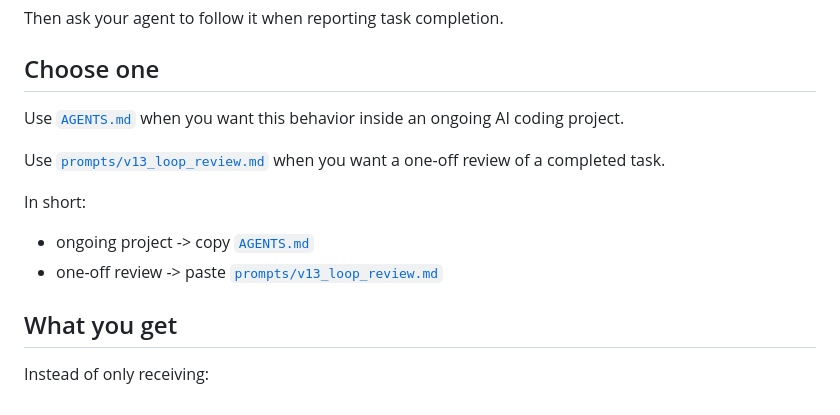
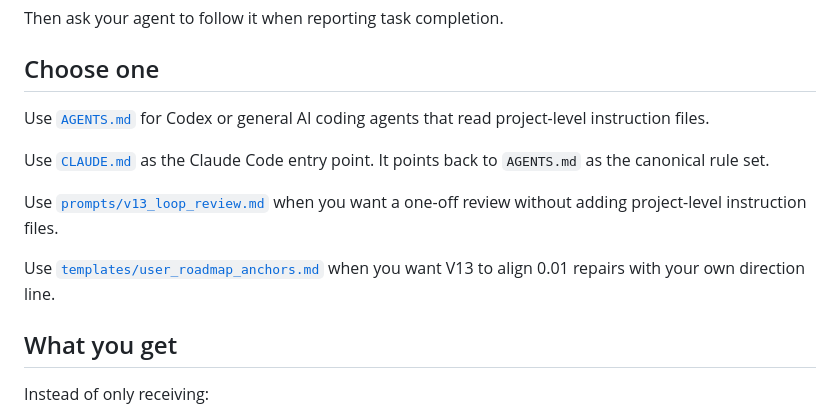
Before and after one commit to shin4141/decision-os-v13-loopkit, a Markdown page: README.md, the part around the change. GitHub-like rendering.

Commit message:
Add Claude Code entry point

```diff
--- a/README.md
+++ b/README.md
@@ -29,14 +29,13 @@ Then ask your agent to follow it when reporting task completion.
 
 ## Choose one
 
-Use [`AGENTS.md`](AGENTS.md) when you want this behavior inside an ongoing AI coding project.
+Use [`AGENTS.md`](AGENTS.md) for Codex or general AI coding agents that read project-level instruction files.
 
-Use [`prompts/v13_loop_review.md`](prompts/v13_loop_review.md) when you want a one-off review of a completed task.
+Use [`CLAUDE.md`](CLAUDE.md) as the Claude Code entry point. It points back to `AGENTS.md` as the canonical rule set.
 
-In short:
+Use [`prompts/v13_loop_review.md`](prompts/v13_loop_review.md) when you want a one-off review without adding project-level instruction files.
 
-- ongoing project -> copy [`AGENTS.md`](AGENTS.md)
-- one-off review -> paste [`prompts/v13_loop_review.md`](prompts/v13_loop_review.md)
+Use [`templates/user_roadmap_anchors.md`](templates/user_roadmap_anchors.md) when you want V13 to align 0.01 repairs with your own direction line.
 
 ## What you get
 
```
Also changed, not shown: CLAUDE.md (added, +52 -0 lines).
